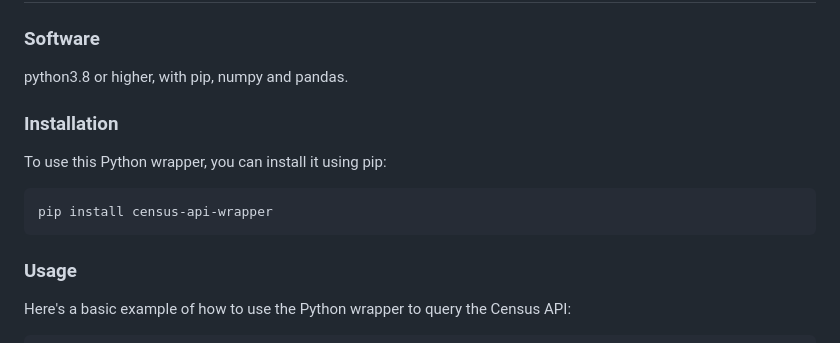
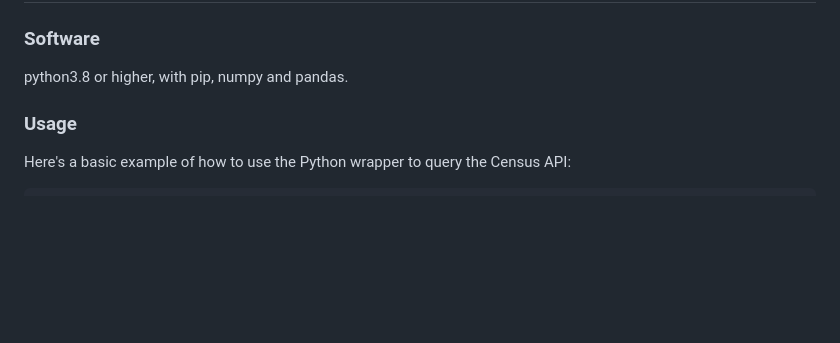
Before and after one commit to datasciencecampus/census21api, a Markdown page: README.md, the part around the change. Rendered like a GitHub page; blank space fills up the shorter version.

````diff
--- a/README.md
+++ b/README.md
@@ -27,14 +27,6 @@ The Python wrapper for the 2021 England and Wales Census Create a Custom Dataset
 ### Software
 
 python3.8 or higher, with pip, numpy and pandas.
-
-### Installation
-
-To use this Python wrapper, you can install it using pip:
-
-```bash
-pip install census-api-wrapper
-```
 
 ### Usage
 
````
